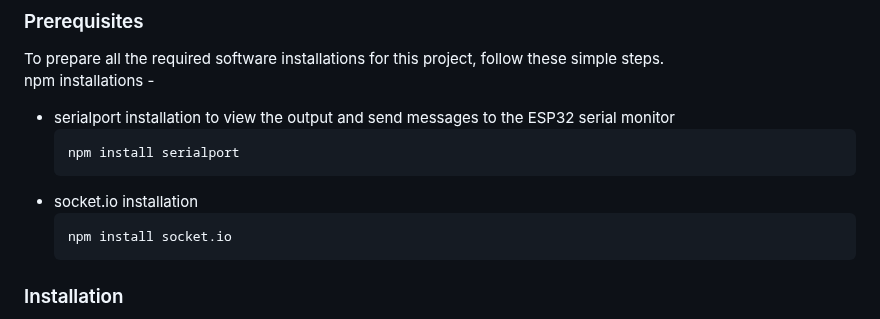
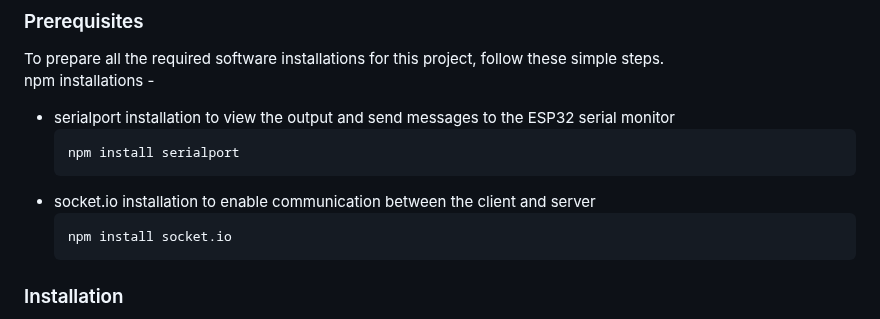
Before and after one commit to leolinkebrown/IoT_Assignment_LHLB_IT_9, a Markdown page: readme.md, the part around the change. GitHub-like rendering.

````diff
--- a/readme.md
+++ b/readme.md
@@ -71,7 +71,7 @@ npm installations -
   ```sh
   npm install serialport
   ```
-* socket.io installation
+* socket.io installation to enable communication between the client and server
   ```sh
   npm install socket.io
   ```
````
